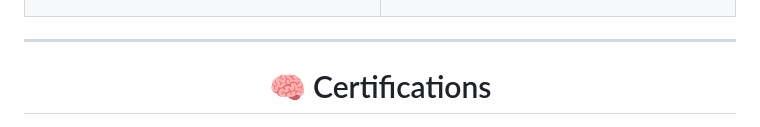
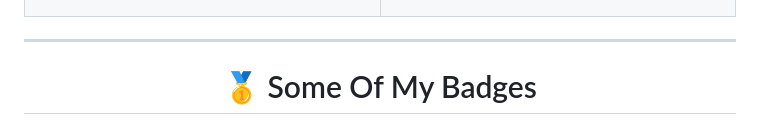
Before and after one commit to sunnyallana/sunnyallana, a Markdown page: README.md, the part around the change. Rendered like a GitHub page.

```diff
--- a/README.md
+++ b/README.md
@@ -161,7 +161,7 @@ If you share my enthusiasm for **Web Development** and **Artificial Intelligence
   ---
 
 <div align="center">
-  <h1>🧠 Certifications</h1>
+  <h1>🥇 Some Of My Badges</h1>
 
   <a href="https://learn.mongodb.com/c/6AD1UI_OT_aJ4S4FU1z3Lw">
       <img width="123px" height="123px" src="png/MongoDB_Certified_Badge.png" alt="MongoDB Associate Developer Badge">
```
